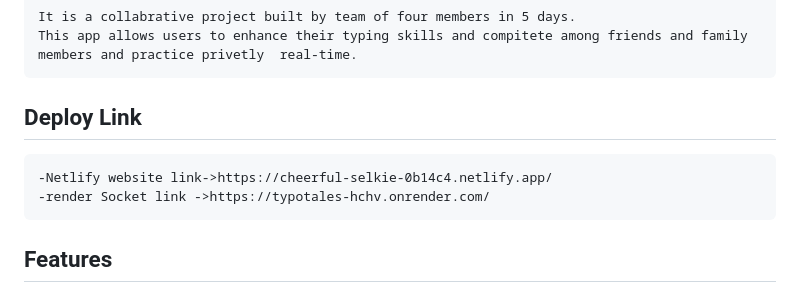
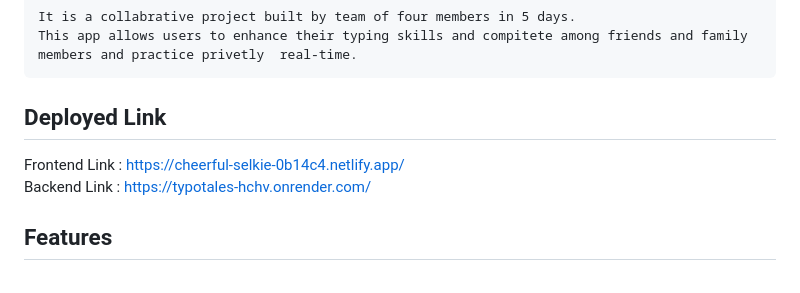
Before and after one commit to sriramalavalapati3/Typo-Tales, a Markdown page: README.md, the part around the change. Drawn GitHub-style.

````diff
--- a/README.md
+++ b/README.md
@@ -13,12 +13,12 @@ It is a collabrative project built by team of four members in 5 days.
 This app allows users to enhance their typing skills and compitete among friends and family members and practice privetly  real-time.
 ```
 
-## Deploy Link
+## Deployed Link
 
-```
--Netlify website link->https://cheerful-selkie-0b14c4.netlify.app/
--render Socket link ->https://typotales-hchv.onrender.com/
-```
+ Frontend Link : https://cheerful-selkie-0b14c4.netlify.app/
+ <br/>
+ Backend Link : https://typotales-hchv.onrender.com/
+
 
 ## Features
 
````
